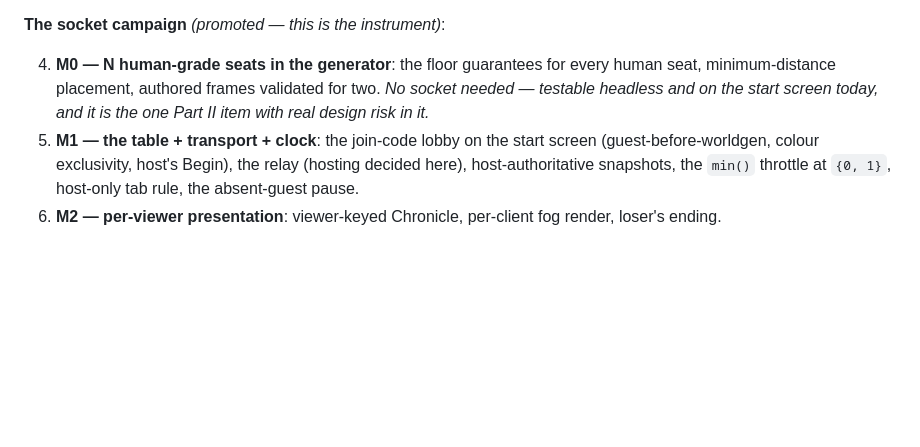
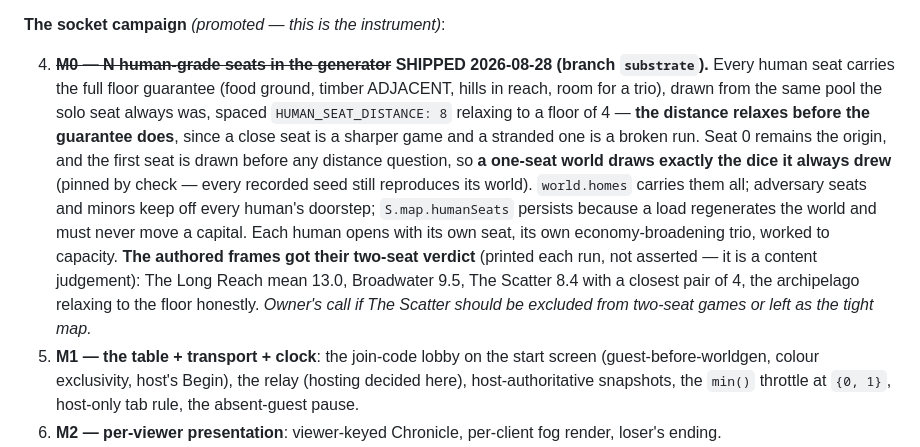
Before and after one commit to michaeldippold/idle-civ, a Markdown page: 2026-08-28-antagonist-spec.md, the part around the change. GitHub-like rendering; blank space fills up the shorter version.

Commit message:
Recorded: M0 shipped, and the frames' two-seat verdict
The spec marks M0 done with the numbers the check prints -- longreach
13.0, broadwater 9.5, thescatter 8.4 closest 4 -- and flags the one
content decision left in it: whether The Scatter is excluded from
two-seat games or kept as the tight map.

```diff
--- a/2026-08-28-antagonist-spec.md
+++ b/2026-08-28-antagonist-spec.md
@@ -525,10 +525,21 @@ harness sections)*:
 
 **The socket campaign** *(promoted — this is the instrument)*:
 
-4. **M0 — N human-grade seats in the generator**: the floor guarantees for every human seat,
-   minimum-distance placement, authored frames validated for two. *No socket needed — testable
-   headless and on the start screen today, and it is the one Part II item with real design
-   risk in it.*
+4. ~~**M0 — N human-grade seats in the generator**~~ **SHIPPED 2026-08-28 (branch
+   `substrate`).** Every human seat carries the full floor guarantee (food ground, timber
+   ADJACENT, hills in reach, room for a trio), drawn from the same pool the solo seat always
+   was, spaced `HUMAN_SEAT_DISTANCE: 8` relaxing to a floor of 4 — **the distance relaxes
+   before the guarantee does**, since a close seat is a sharper game and a stranded one is a
+   broken run. Seat 0 remains the origin, and the first seat is drawn before any distance
+   question, so **a one-seat world draws exactly the dice it always drew** (pinned by check —
+   every recorded seed still reproduces its world). `world.homes` carries them all; adversary
+   seats and minors keep off every human's doorstep; `S.map.humanSeats` persists because a
+   load regenerates the world and must never move a capital. Each human opens with its own
+   seat, its own economy-broadening trio, worked to capacity. **The authored frames got their
+   two-seat verdict** (printed each run, not asserted — it is a content judgement): The Long
+   Reach mean 13.0, Broadwater 9.5, The Scatter 8.4 with a closest pair of 4, the archipelago
+   relaxing to the floor honestly. *Owner's call if The Scatter should be excluded from
+   two-seat games or left as the tight map.*
 5. **M1 — the table + transport + clock**: the join-code lobby on the start screen
    (guest-before-worldgen, colour exclusivity, host's Begin), the relay (hosting decided
    here), host-authoritative snapshots, the `min()` throttle at `{0, 1}`, host-only tab rule,
```
